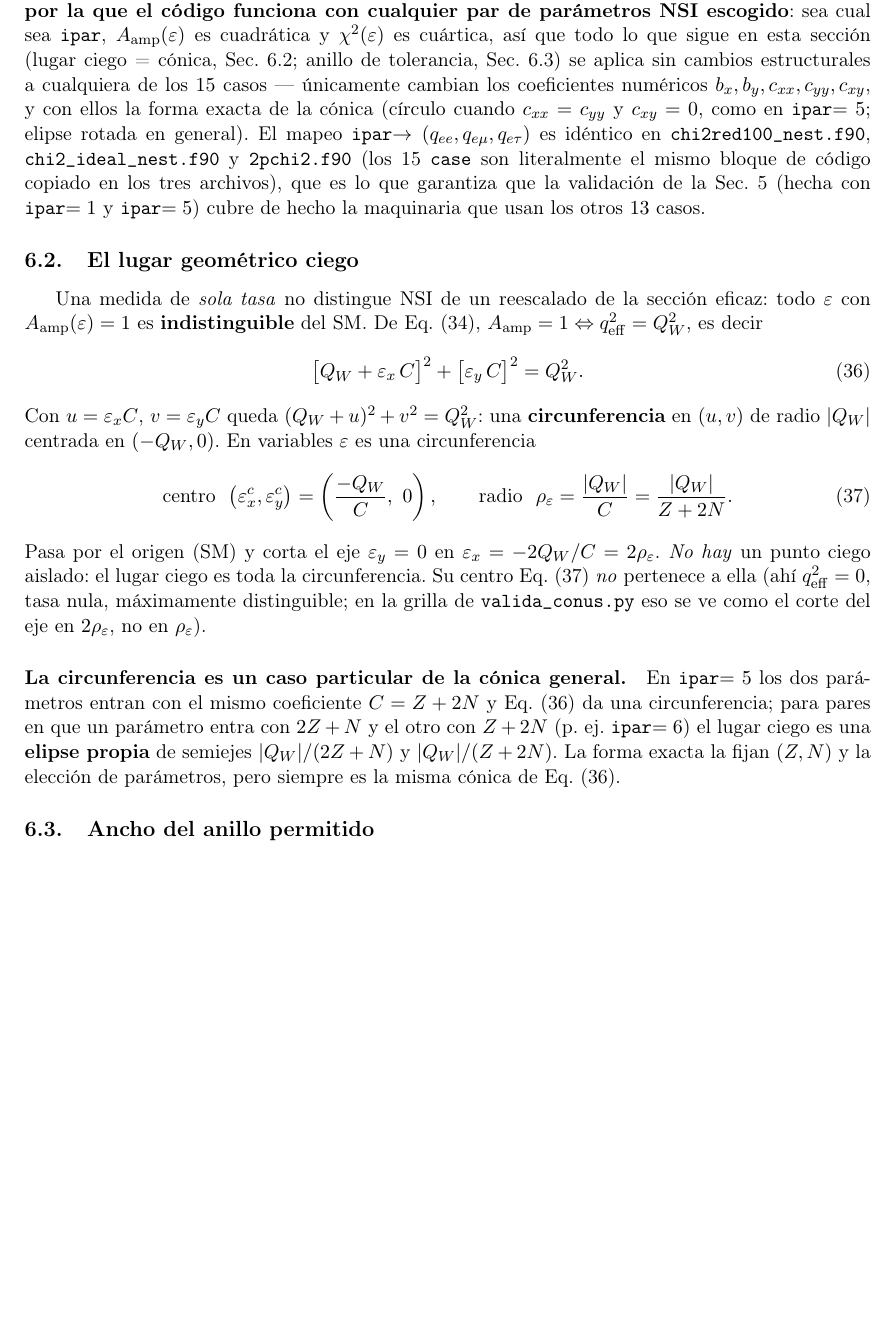
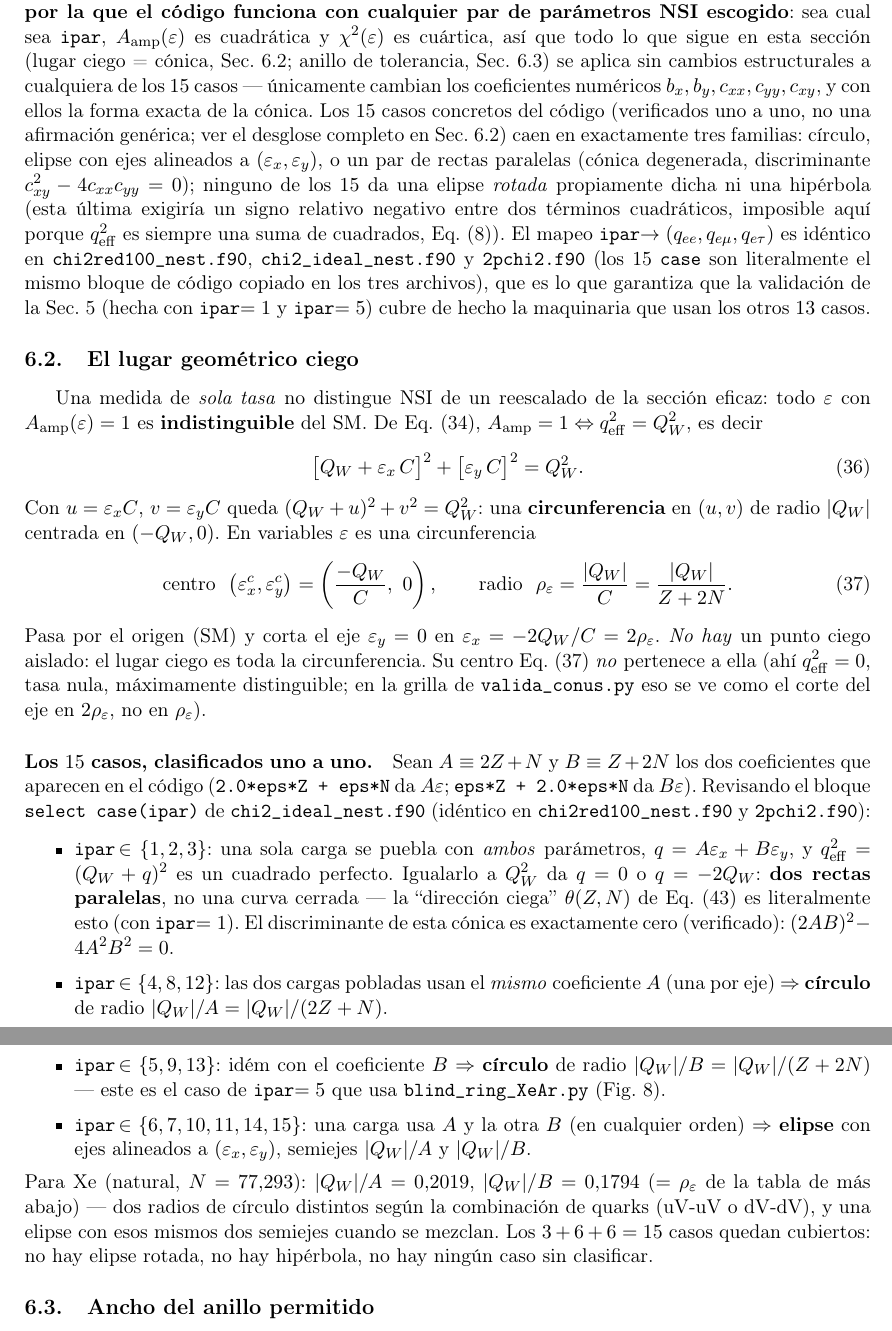
Before and after one commit to EstebanZapata01/t-sisMochuelo, a LaTeX paper (doc/metodologia.tex): part of page 20 of 42 before the commit and two parts of pages 20 and 21 of 42 after it, the two joined at a grey line, cut so that both start at the same text, the shorter picture padded with empty space. Compiled offline with pdfLaTeX.

Commit message:
Clasifica los 15 casos de ipar: circulo/elipse/rectas paralelas, verificado
Co-Authored-By: Claude Sonnet 5 <noreply@anthropic.com>

```diff
--- a/doc/metodologia.tex
+++ b/doc/metodologia.tex
@@ -1385,8 +1385,15 @@ es cuadr\'atica y $\chi^{2}(\eps)$ es cu\'artica, as\'i que todo lo que sigue en
 esta secci\'on (lugar ciego = c\'onica, Sec.~\ref{sec:blind}; anillo de tolerancia,
 Sec.~\ref{sec:anillo}) se aplica sin cambios estructurales a cualquiera de los
 $15$ casos --- \'unicamente cambian los coeficientes num\'ericos $b_x,b_y,c_{xx},
-c_{yy},c_{xy}$, y con ellos la forma exacta de la c\'onica (c\'irculo cuando
-$c_{xx}=c_{yy}$ y $c_{xy}=0$, como en \code{ipar}$=5$; elipse rotada en general).
+c_{yy},c_{xy}$, y con ellos la forma exacta de la c\'onica. Los $15$ casos
+concretos del c\'odigo (verificados uno a uno, no una afirmaci\'on gen\'erica; ver
+el desglose completo en Sec.~\ref{sec:blind}) caen en exactamente tres familias:
+c\'irculo, elipse con ejes alineados a $(\eps_x,\eps_y)$, o un par de rectas
+paralelas (c\'onica degenerada, discriminante $c_{xy}^2-4c_{xx}c_{yy}=0$); ninguno
+de los $15$ da una elipse \emph{rotada} propiamente dicha ni una hip\'erbola (esta
+\'ultima exigir\'ia un signo relativo negativo entre dos t\'erminos cuadr\'aticos,
+imposible aqu\'i porque $\qeff^{2}$ es siempre una suma de cuadrados,
+Eq.~\eqref{eq:qeff2}).
 El mapeo \code{ipar}$\to(q_{ee},q_{e\mu},q_{e\tau})$ es id\'entico en
 \code{chi2red100\_nest.f90}, \code{chi2\_ideal\_nest.f90} y \code{2pchi2.f90} (los
 15 \code{case} son literalmente el mismo bloque de c\'odigo copiado en los tres
@@ -1421,13 +1428,35 @@ circunferencia. Su centro Eq.~\eqref{eq:blind_center} \emph{no} pertenece a ella
 \code{valida\_conus.py} eso se ve como el corte del eje en $2\rho_{\eps}$, no en
 $\rho_{\eps}$).
 
-\paragraph{La circunferencia es un caso particular de la c\'onica general.} En
-\code{ipar}$=5$ los dos par\'ametros entran con el mismo coeficiente $C=Z+2N$ y
-Eq.~\eqref{eq:blind_conic} da una circunferencia; para pares en que un
-par\'ametro entra con $2Z+N$ y el otro con $Z+2N$ (p.\ ej.\ \code{ipar}$=6$) el
-lugar ciego es una \textbf{elipse propia} de semiejes $|\QW|/(2Z+N)$ y
-$|\QW|/(Z+2N)$. La forma exacta la fijan $(Z,N)$ y la elecci\'on de par\'ametros,
-pero siempre es la misma c\'onica de Eq.~\eqref{eq:blind_conic}.
+\paragraph{Los $15$ casos, clasificados uno a uno.} Sean $A\equiv 2Z+N$ y
+$B\equiv Z+2N$ los dos coeficientes que aparecen en el c\'odigo (\code{2.0*eps*Z
++ eps*N} da $A\eps$; \code{eps*Z + 2.0*eps*N} da $B\eps$). Revisando el bloque
+\code{select case(ipar)} de \code{chi2\_ideal\_nest.f90} (id\'entico en
+\code{chi2red100\_nest.f90} y \code{2pchi2.f90}):
+\begin{itemize}\itemsep2pt
+  \item \textbf{\code{ipar}$\,\in\{1,2,3\}$}: una sola carga se puebla con
+    \emph{ambos} par\'ametros, $q=A\eps_{x}+B\eps_{y}$, y $\qeff^{2}=(\QW+q)^{2}$
+    es un cuadrado perfecto. Igualarlo a $\QW^{2}$ da $q=0$ o $q=-2\QW$: \textbf{dos
+    rectas paralelas}, no una curva cerrada --- la ``direcci\'on ciega''
+    $\theta(Z,N)$ de Eq.~\eqref{eq:theta_blind} es literalmente esto (con
+    \code{ipar}$=1$). El discriminante de esta c\'onica es exactamente cero
+    (verificado): $(2AB)^{2}-4A^{2}B^{2}=0$.
+  \item \textbf{\code{ipar}$\,\in\{4,8,12\}$}: las dos cargas pobladas usan el
+    \emph{mismo} coeficiente $A$ (una por eje) $\Rightarrow$ \textbf{c\'irculo} de
+    radio $|\QW|/A=|\QW|/(2Z+N)$.
+  \item \textbf{\code{ipar}$\,\in\{5,9,13\}$}: id\'em con el coeficiente $B$
+    $\Rightarrow$ \textbf{c\'irculo} de radio $|\QW|/B=|\QW|/(Z+2N)$ --- este es
+    el caso de \code{ipar}$=5$ que usa \code{blind\_ring\_XeAr.py}
+    (Fig.~\ref{fig:blind_ring}).
+  \item \textbf{\code{ipar}$\,\in\{6,7,10,11,14,15\}$}: una carga usa $A$ y la otra
+    $B$ (en cualquier orden) $\Rightarrow$ \textbf{elipse} con ejes alineados a
+    $(\eps_{x},\eps_{y})$, semiejes $|\QW|/A$ y $|\QW|/B$.
+\end{itemize}
+Para Xe (natural, $N=77{,}293$): $|\QW|/A=0{,}2019$, $|\QW|/B=0{,}1794$
+($=\rho_{\eps}$ de la tabla de m\'as abajo) --- dos radios de c\'irculo distintos
+seg\'un la combinaci\'on de quarks (uV-uV o dV-dV), y una elipse con esos mismos
+dos semiejes cuando se mezclan. Los $3+6+6=15$ casos quedan cubiertos: no hay
+elipse rotada, no hay hip\'erbola, no hay ning\'un caso sin clasificar.
 
 \subsection{Ancho del anillo permitido}
 \label{sec:anillo}
```
